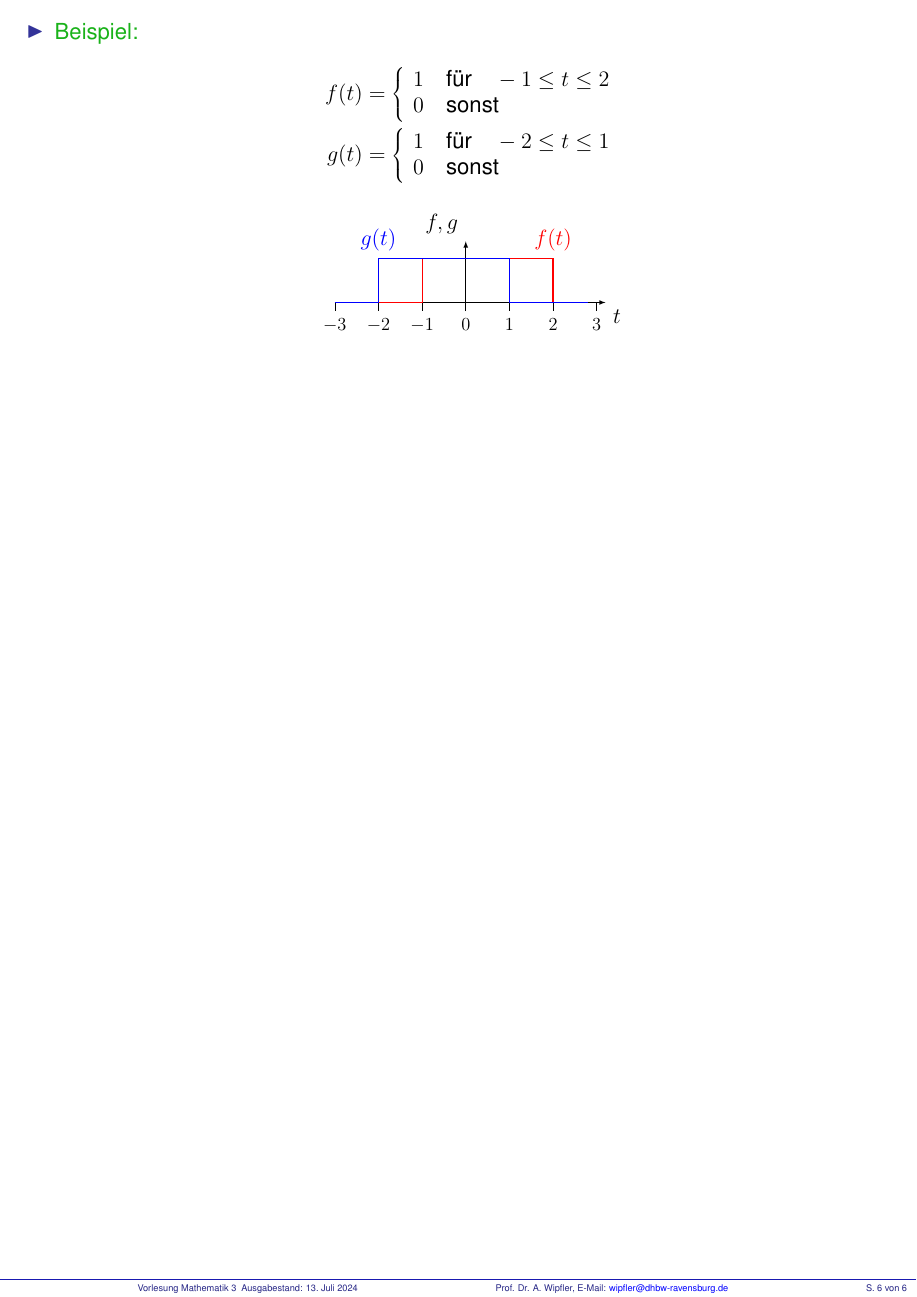
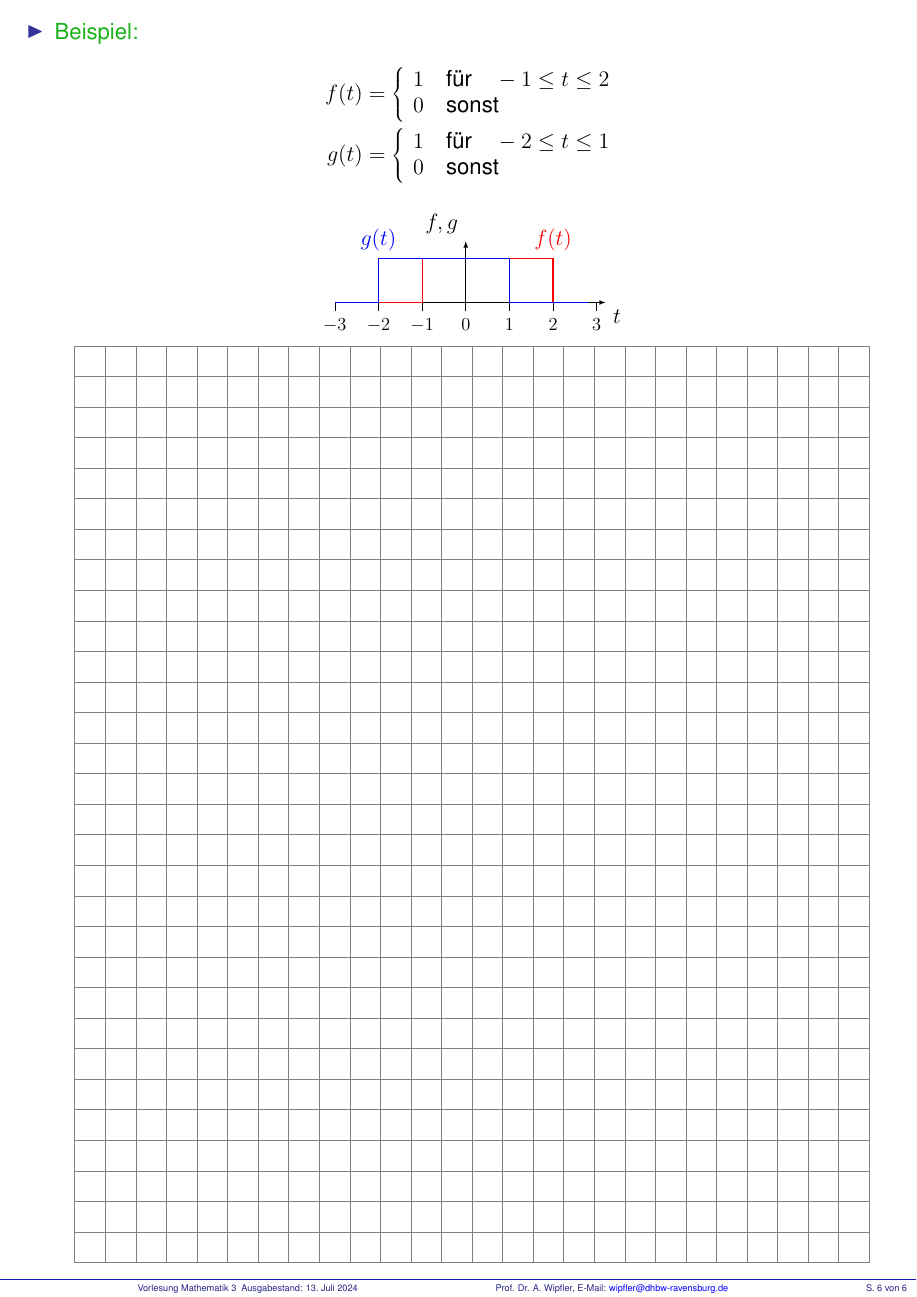
Before and after one commit to Alexander-Wipfler/Mathe3_FR, LaTeX slides (FR_03.tex): page 6 of 6. Compiled offline with pdfLaTeX.

Commit message:
Spaltfkt_ueberarb

```diff
--- a/FR_03.tex
+++ b/FR_03.tex
@@ -218,6 +219,11 @@ auf transiente Funktionen, also solche, die nicht periodisch sind.
                  \draw [blue, thick] (-3,0) -- (-2,0) -- (-2,1) node [anchor = south] {$g(t)$} -- (1,1) -- (1,0) -- (2.8,0);
             \end{tikzpicture}
         \end{center}
+        \begin{center}
+            \begin{tikzpicture}[scale = 1.4]
+                \draw [step = .5cm,gray] (0,0) grid (13,15);
+            \end{tikzpicture}
+        \end{center}
     \end{itemize}
 \end{frame}
 
```
Also changed, not shown: FR_01.tex (+0 -1 lines), FR_01.pdf, FR_03.pdf, FR_03.tex (3 more changed lines).
